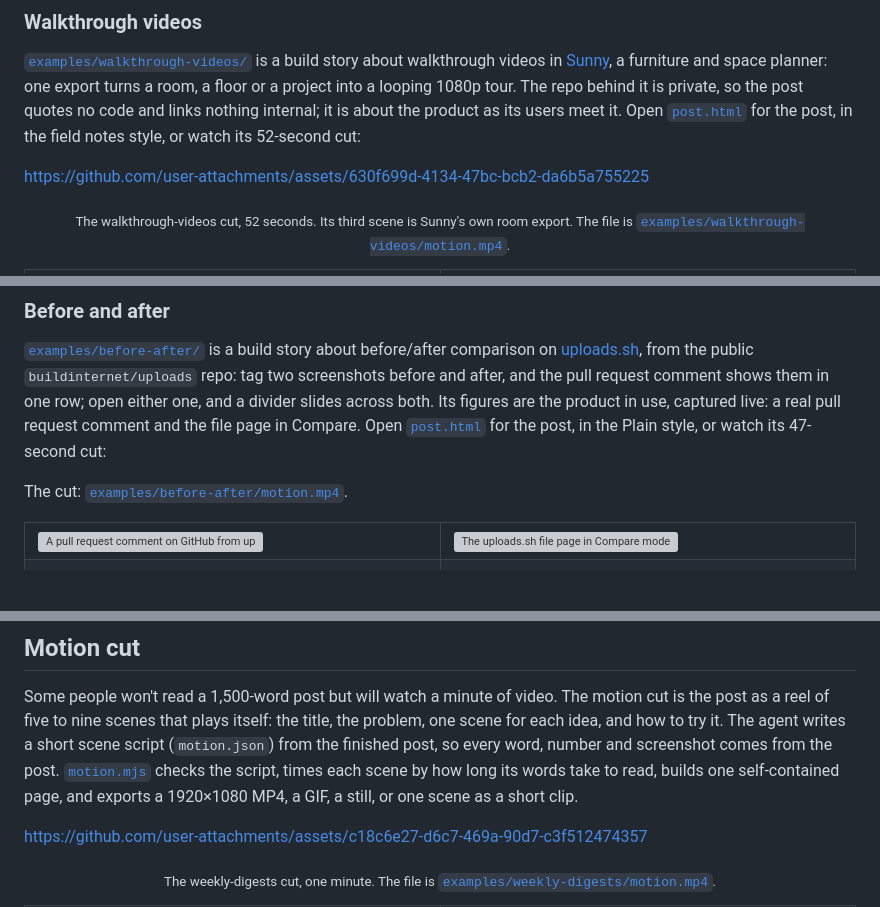
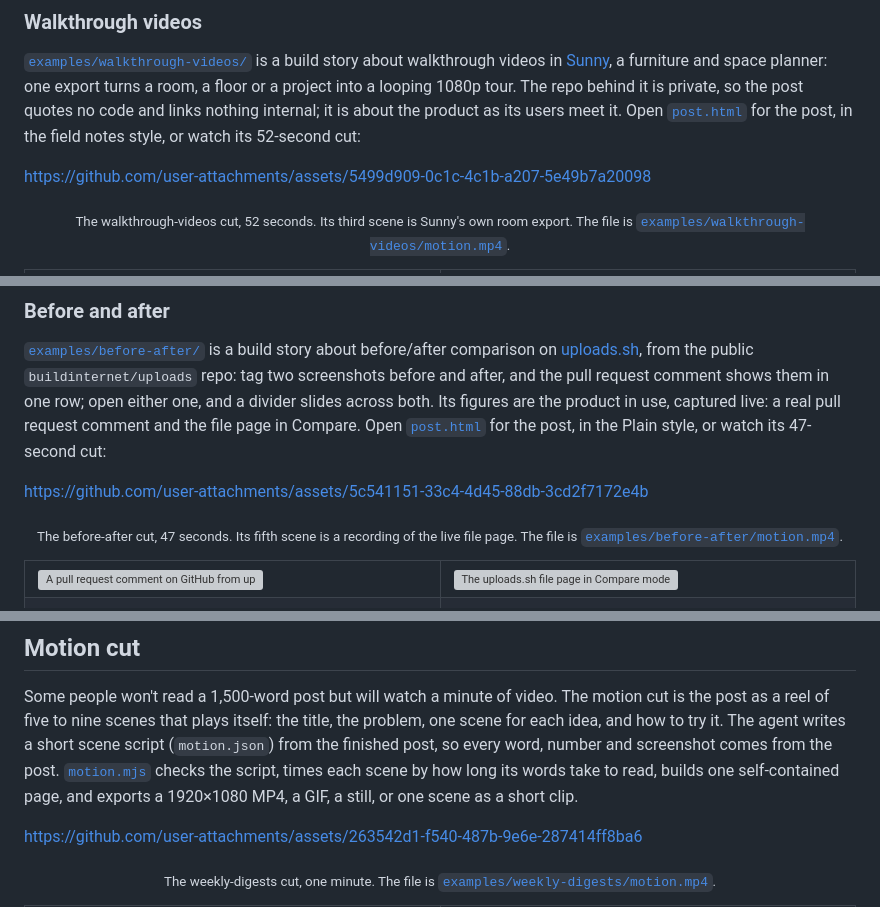
Before and after one commit to buildinternet/buildnotes, a Markdown page: README.md, 3 parts joined by grey strips. GitHub-like rendering; blank space fills up the shorter version; grey boxes are pictures that could not be loaded.

Commit message:
docs: point the README videos at the refreshed cuts

```diff
--- a/README.md
+++ b/README.md
@@ -60,7 +60,7 @@ Three full runs are kept as committed examples. Each folder holds the finished p
 
 [`examples/walkthrough-videos/`](examples/walkthrough-videos) is a build story about walkthrough videos in [Sunny](https://app.sunnysdk.com), a furniture and space planner: one export turns a room, a floor or a project into a looping 1080p tour. The repo behind it is private, so the post quotes no code and links nothing internal; it is about the product as its users meet it. Open [`post.html`](examples/walkthrough-videos/post.html) for the post, in the field notes style, or watch its 52-second cut:
 
-https://github.com/user-attachments/assets/630f699d-4134-47bc-bcb2-da6b5a755225
+https://github.com/user-attachments/assets/5499d909-0c1c-4c1b-a207-5e49b7a20098
 
 <p align="center"><sub>The walkthrough-videos cut, 52 seconds. Its third scene is Sunny's own room export. The file is <a href="examples/walkthrough-videos/motion.mp4"><code>examples/walkthrough-videos/motion.mp4</code></a>.</sub></p>
 
@@ -79,7 +79,9 @@ https://github.com/user-attachments/assets/630f699d-4134-47bc-bcb2-da6b5a755225
 
 [`examples/before-after/`](examples/before-after) is a build story about before/after comparison on [uploads.sh](https://uploads.sh), from the public `buildinternet/uploads` repo: tag two screenshots before and after, and the pull request comment shows them in one row; open either one, and a divider slides across both. Its figures are the product in use, captured live: a real pull request comment and the file page in Compare. Open [`post.html`](examples/before-after/post.html) for the post, in the Plain style, or watch its 47-second cut:
 
-The cut: [`examples/before-after/motion.mp4`](examples/before-after/motion.mp4).
+https://github.com/user-attachments/assets/5c541151-33c4-4d45-88db-3cd2f7172e4b
+
+<p align="center"><sub>The before-after cut, 47 seconds. Its fifth scene is a recording of the live file page. The file is <a href="examples/before-after/motion.mp4"><code>examples/before-after/motion.mp4</code></a>.</sub></p>
 
 <table>
   <tr>
@@ -184,7 +186,7 @@ Also: **steps** (a numbered pipeline with a moving highlight) and **bars** (a ba
 
 Some people won't read a 1,500-word post but will watch a minute of video. The motion cut is the post as a reel of five to nine scenes that plays itself: the title, the problem, one scene for each idea, and how to try it. The agent writes a short scene script (`motion.json`) from the finished post, so every word, number and screenshot comes from the post. [`motion.mjs`](scripts/motion.mjs) checks the script, times each scene by how long its words take to read, builds one self-contained page, and exports a 1920×1080 MP4, a GIF, a still, or one scene as a short clip.
 
-https://github.com/user-attachments/assets/c18c6e27-d6c7-469a-90d7-c3f512474357
+https://github.com/user-attachments/assets/263542d1-f540-487b-9e6e-287414ff8ba6
 
 <p align="center"><sub>The weekly-digests cut, one minute. The file is <a href="examples/weekly-digests/motion.mp4"><code>examples/weekly-digests/motion.mp4</code></a>.</sub></p>
 
```
